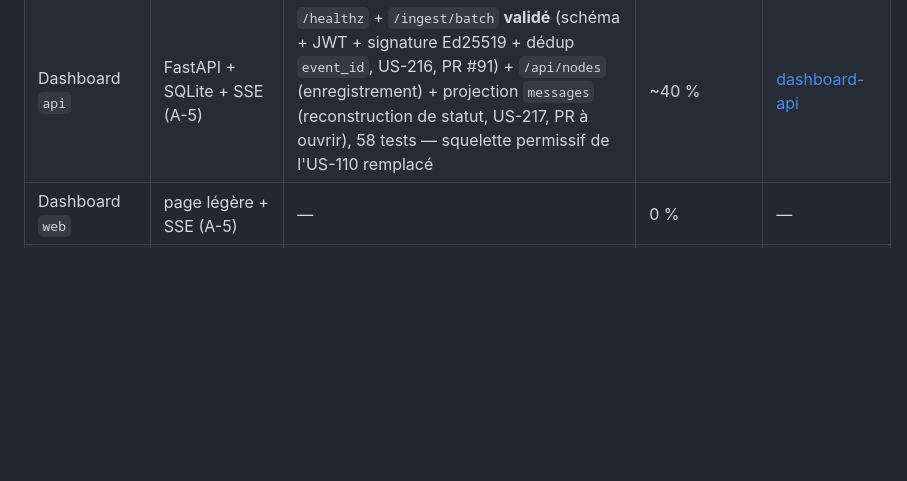
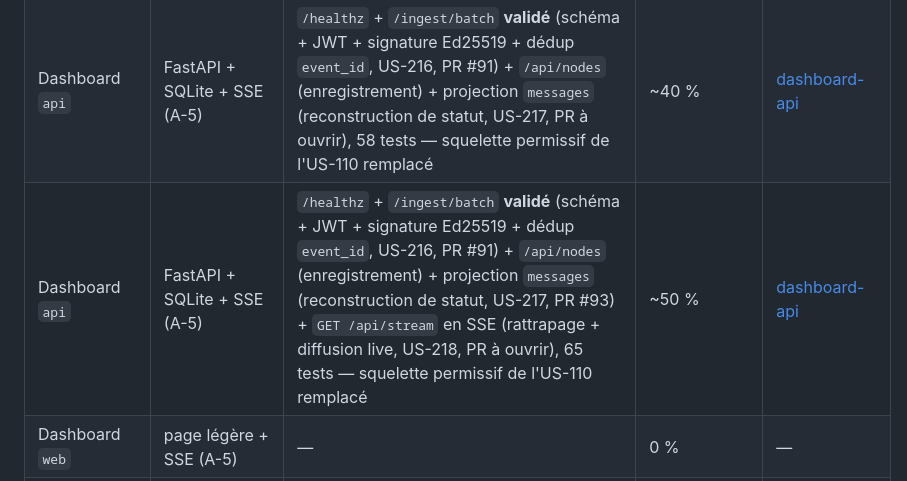
Before and after one commit to G1TS23/dengon, a Markdown page: docs/suivi/02-avancement.md, the part around the change. Drawn GitHub-style; blank space fills up the shorter version.

Commit message:
feat(dashboard-api): GET /api/stream en SSE (US-218)
Ajoute app/stream.py : StreamEvent (formatage SSE, rowid SQLite comme
identifiant de reprise) et Broadcaster (diffusion thread-safe via
loop.call_soon_threadsafe, pont entre le threadpool d'ingestion et la
boucle asyncio qui sert les connexions SSE). GET /api/stream rattrape
depuis Last-Event-ID (ou depuis le début), puis diffuse en direct,
avec heartbeat contre les reverse-proxy à idle-timeout court.

Vérifié sur un vrai serveur uvicorn (TestClient ne streame pas
réellement, bufferise toute la réponse avant de rendre la main) :
rattrapage, reconnexion sans revoir un événement déjà servi, et
diffusion live réelle déclenchée par un batch ingéré.

Refs #32

Co-Authored-By: Claude Sonnet 5 <noreply@anthropic.com>
Claude-Session: https://claude.ai/code/session_016bzyYrjka1ehwbbVwwyny3

```diff
--- a/docs/suivi/02-avancement.md
+++ b/docs/suivi/02-avancement.md
@@ -28,6 +28,7 @@
 | Dashboard `api` | FastAPI + SQLite + SSE (A-5) | `/healthz` + `/ingest/batch` **validé** (schéma + JWT + signature Ed25519 + dédup `event_id`, US-216, PR #91) + `/api/nodes` (enregistrement) + projection `messages` (reconstruction de statut, US-217, PR #93) + `GET /api/stream` en SSE (rattrapage + diffusion live, US-218, PR à ouvrir), 65 tests — squelette permissif de l'US-110 remplacé | ~50 % | [dashboard-api](modules/dashboard-api.md) |
 | Dashboard `api` | FastAPI + SQLite + SSE (A-5) | `/healthz` + `/ingest/batch` **validé** (schéma + JWT + signature Ed25519 + dédup `event_id`) + `/api/nodes` (enregistrement), 34 tests (US-216, PR à ouvrir) — squelette permissif de l'US-110 remplacé | ~25 % | [dashboard-api](modules/dashboard-api.md) |
 | Dashboard `api` | FastAPI + SQLite + SSE (A-5) | `/healthz` + `/ingest/batch` **validé** (schéma + JWT + signature Ed25519 + dédup `event_id`, US-216, PR #91) + `/api/nodes` (enregistrement) + projection `messages` (reconstruction de statut, US-217, PR à ouvrir), 58 tests — squelette permissif de l'US-110 remplacé | ~40 % | [dashboard-api](modules/dashboard-api.md) |
+| Dashboard `api` | FastAPI + SQLite + SSE (A-5) | `/healthz` + `/ingest/batch` **validé** (schéma + JWT + signature Ed25519 + dédup `event_id`, US-216, PR #91) + `/api/nodes` (enregistrement) + projection `messages` (reconstruction de statut, US-217, PR #93) + `GET /api/stream` en SSE (rattrapage + diffusion live, US-218, PR à ouvrir), 65 tests — squelette permissif de l'US-110 remplacé | ~50 % | [dashboard-api](modules/dashboard-api.md) |
 | Dashboard `web` | page légère + SSE (A-5) | — | 0 % | — |
 | Firmware `dengon-relay` | ESP-IDF + NimBLE | squelette ESP-IDF v5.5 (US-114) + **transport NimBLE** (US-220) : rôle GATT double (annonce + scan, serveur + client), règle anti-boucle sur `peerID[0..4]`, découverte + abonnement côté central, octets opaques (1 trame = 1 PDU ATT, ≤ MTU-3), événements et erreurs miroirs du contrat `Transport`, réannonce après coupure brutale, quota 3 liens. Cœur pur `dengon_transport_core` : 32 tests Unity sur l'hôte (dont les 12 cas de conformité portés 1:1). Tâche de démo. Vérifié sur carte : 32 tests Unity, rôle périphérique contre un téléphone (trames, MTU 517, déconnexion propre, coupure brutale réelle `0x08`, réannonce). **Essai sur 2 cartes (rôle central) pas encore fait.** `peerID` toujours bouchonné ; pas de `dengon_core_ffi`, pas de routage, pas de Wi-Fi. | 25 % (US-114, US-220 codés ; essai matériel US-220 + US-307/308/309 restent) | [firmware-relay](modules/firmware-relay.md) |
 | Dashboard `api` | FastAPI + SQLite + SSE (A-5) | — | 0 % | — |
```
